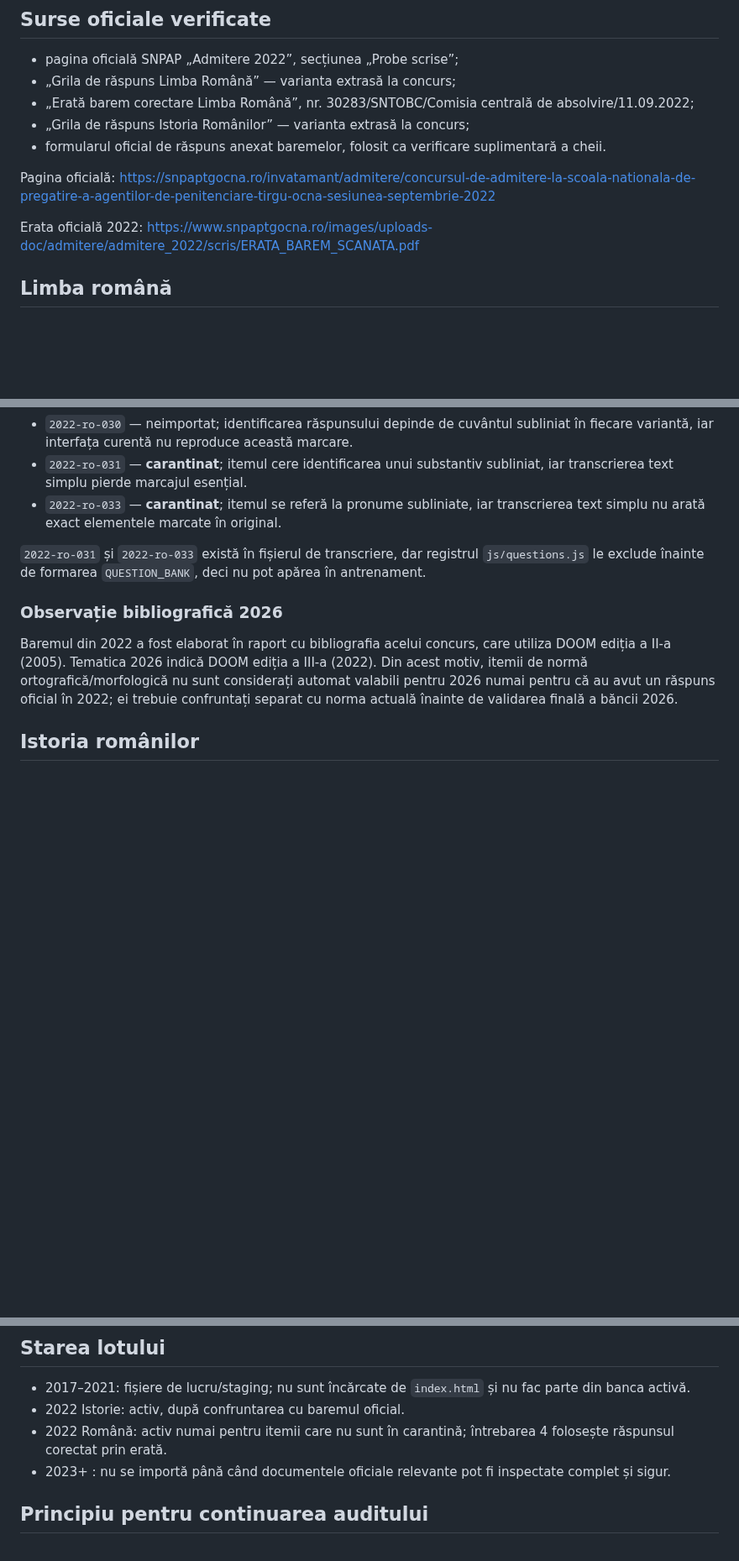
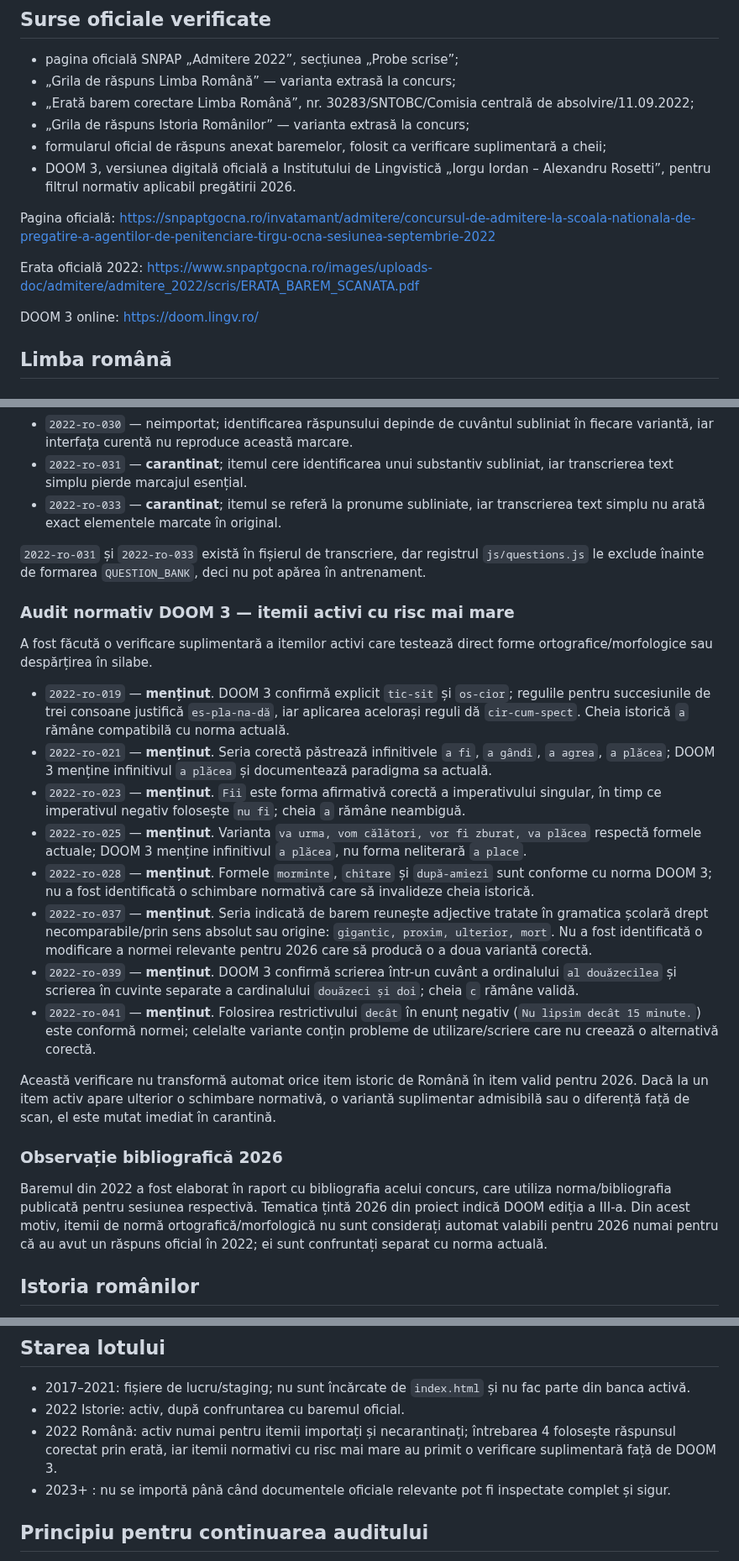
Before and after one commit to alin-talfes/admitere, a Markdown page: audit/2022.md, 3 parts joined by grey strips. Shown at 84% size. Rendered like a GitHub page; blank space fills up the shorter version.

Commit message:
Extinde auditul normativ DOOM 3 pentru grilele 2022

```diff
--- a/audit/2022.md
+++ b/audit/2022.md
@@ -12,11 +12,14 @@ O întrebare este activă numai dacă enunțul, variantele și răspunsul corect
 - „Grila de răspuns Limba Română” — varianta extrasă la concurs;
 - „Erată barem corectare Limba Română”, nr. 30283/SNTOBC/Comisia centrală de absolvire/11.09.2022;
 - „Grila de răspuns Istoria Românilor” — varianta extrasă la concurs;
-- formularul oficial de răspuns anexat baremelor, folosit ca verificare suplimentară a cheii.
+- formularul oficial de răspuns anexat baremelor, folosit ca verificare suplimentară a cheii;
+- DOOM 3, versiunea digitală oficială a Institutului de Lingvistică „Iorgu Iordan – Alexandru Rosetti”, pentru filtrul normativ aplicabil pregătirii 2026.
 
 Pagina oficială: https://snpaptgocna.ro/invatamant/admitere/concursul-de-admitere-la-scoala-nationala-de-pregatire-a-agentilor-de-penitenciare-tirgu-ocna-sesiunea-septembrie-2022
 
 Erata oficială 2022: https://www.snpaptgocna.ro/images/uploads-doc/admitere/admitere_2022/scris/ERATA_BAREM_SCANATA.pdf
+
+DOOM 3 online: https://doom.lingv.ro/
 
 ## Limba română
 
@@ -35,9 +38,24 @@ Erata oficială 2022: https://www.snpaptgocna.ro/images/uploads-doc/admitere/adm
 
 `2022-ro-031` și `2022-ro-033` există în fișierul de transcriere, dar registrul `js/questions.js` le exclude înainte de formarea `QUESTION_BANK`, deci nu pot apărea în antrenament.
 
+### Audit normativ DOOM 3 — itemii activi cu risc mai mare
+
+A fost făcută o verificare suplimentară a itemilor activi care testează direct forme ortografice/morfologice sau despărțirea în silabe.
+
+- `2022-ro-019` — **menținut**. DOOM 3 confirmă explicit `tic-sit` și `os-cior`; regulile pentru succesiunile de trei consoane justifică `es-pla-na-dă`, iar aplicarea acelorași reguli dă `cir-cum-spect`. Cheia istorică `a` rămâne compatibilă cu norma actuală.
+- `2022-ro-021` — **menținut**. Seria corectă păstrează infinitivele `a fi`, `a gândi`, `a agrea`, `a plăcea`; DOOM 3 menține infinitivul `a plăcea` și documentează paradigma sa actuală.
+- `2022-ro-023` — **menținut**. `Fii` este forma afirmativă corectă a imperativului singular, în timp ce imperativul negativ folosește `nu fi`; cheia `a` rămâne neambiguă.
+- `2022-ro-025` — **menținut**. Varianta `va urma, vom călători, vor fi zburat, va plăcea` respectă formele actuale; DOOM 3 menține infinitivul `a plăcea`, nu forma neliterară `a place`.
+- `2022-ro-028` — **menținut**. Formele `morminte`, `chitare` și `după-amiezi` sunt conforme cu norma DOOM 3; nu a fost identificată o schimbare normativă care să invalideze cheia istorică.
+- `2022-ro-037` — **menținut**. Seria indicată de barem reunește adjective tratate în gramatica școlară drept necomparabile/prin sens absolut sau origine: `gigantic, proxim, ulterior, mort`. Nu a fost identificată o modificare a normei relevante pentru 2026 care să producă o a doua variantă corectă.
+- `2022-ro-039` — **menținut**. DOOM 3 confirmă scrierea într-un cuvânt a ordinalului `al douăzecilea` și scrierea în cuvinte separate a cardinalului `douăzeci și doi`; cheia `c` rămâne validă.
+- `2022-ro-041` — **menținut**. Folosirea restrictivului `decât` în enunț negativ (`Nu lipsim decât 15 minute.`) este conformă normei; celelalte variante conțin probleme de utilizare/scriere care nu creează o alternativă corectă.
+
+Această verificare nu transformă automat orice item istoric de Română în item valid pentru 2026. Dacă la un item activ apare ulterior o schimbare normativă, o variantă suplimentar admisibilă sau o diferență față de scan, el este mutat imediat în carantină.
+
 ### Observație bibliografică 2026
 
-Baremul din 2022 a fost elaborat în raport cu bibliografia acelui concurs, care utiliza DOOM ediția a II-a (2005). Tematica 2026 indică DOOM ediția a III-a (2022). Din acest motiv, itemii de normă ortografică/morfologică nu sunt considerați automat valabili pentru 2026 numai pentru că au avut un răspuns oficial în 2022; ei trebuie confruntați separat cu norma actuală înainte de validarea finală a băncii 2026.
+Baremul din 2022 a fost elaborat în raport cu bibliografia acelui concurs, care utiliza norma/bibliografia publicată pentru sesiunea respectivă. Tematica țintă 2026 din proiect indică DOOM ediția a III-a. Din acest motiv, itemii de normă ortografică/morfologică nu sunt considerați automat valabili pentru 2026 numai pentru că au avut un răspuns oficial în 2022; ei sunt confruntați separat cu norma actuală.
 
 ## Istoria românilor
 
@@ -49,7 +67,7 @@ Itemii rămân activi în lotul 2022, sub rezerva filtrului general: orice necon
 
 - 2017–2021: fișiere de lucru/staging; nu sunt încărcate de `index.html` și nu fac parte din banca activă.
 - 2022 Istorie: activ, după confruntarea cu baremul oficial.
-- 2022 Română: activ numai pentru itemii care nu sunt în carantină; întrebarea 4 folosește răspunsul corectat prin erată.
+- 2022 Română: activ numai pentru itemii importați și necarantinați; întrebarea 4 folosește răspunsul corectat prin erată, iar itemii normativi cu risc mai mare au primit o verificare suplimentară față de DOOM 3.
 - 2023+ : nu se importă până când documentele oficiale relevante pot fi inspectate complet și sigur.
 
 ## Principiu pentru continuarea auditului
```
